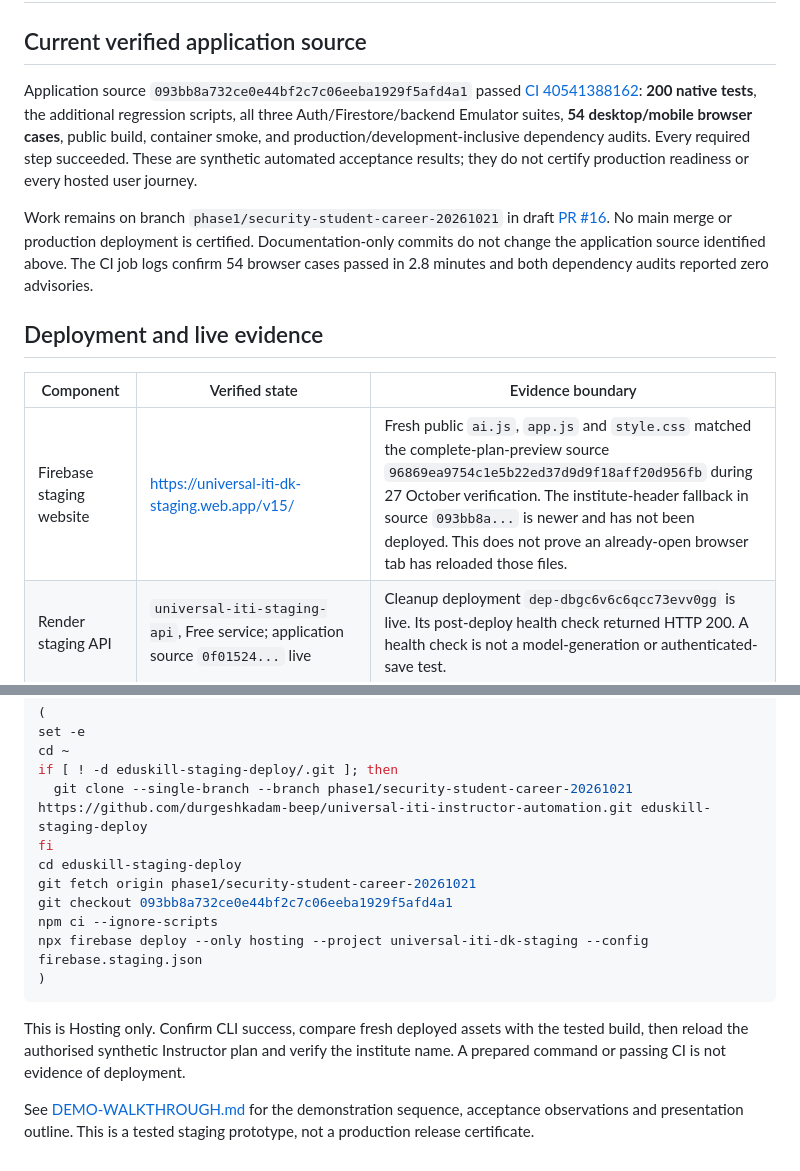
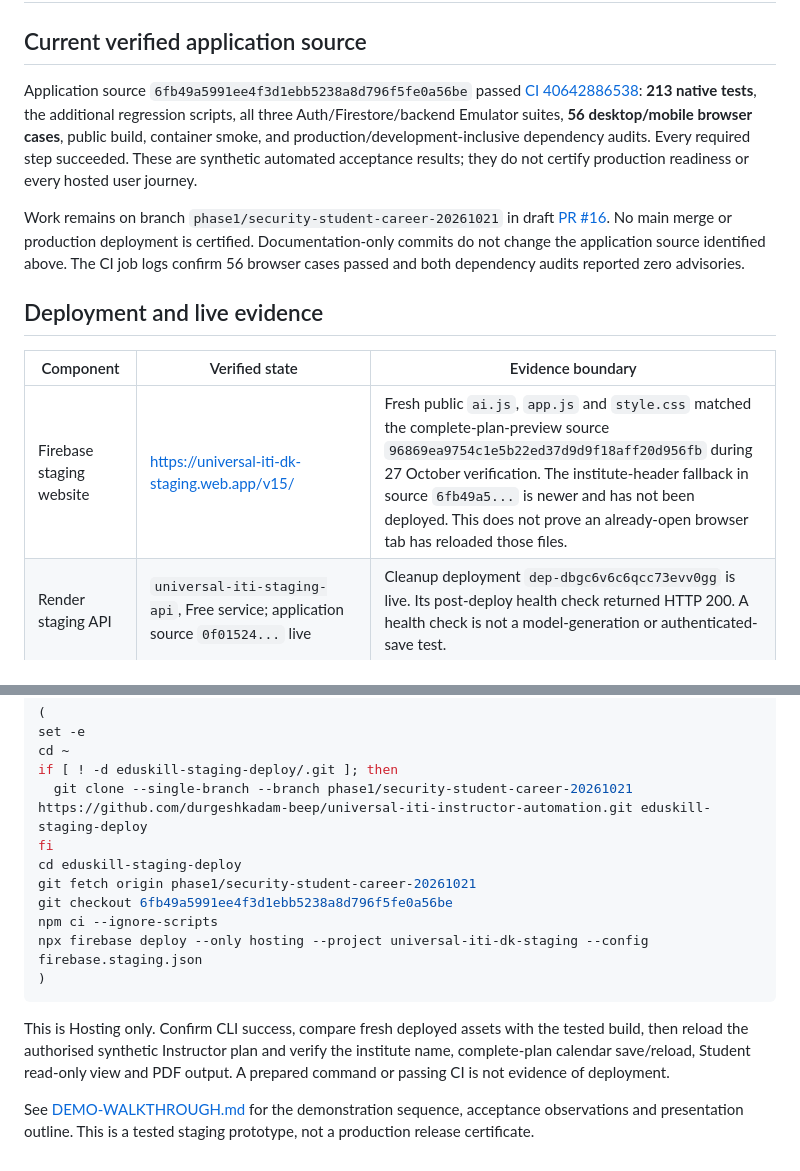
Before and after one commit to durgeshkadam-beep/universal-iti-instructor-automation, a Markdown page: docs/FINAL-ACCEPTANCE-STATUS.md, 2 parts joined by grey strips. Rendered like a GitHub page.

Commit message:
docs: record passing split-up CI and pin the pending staging release

````diff
--- a/docs/FINAL-ACCEPTANCE-STATUS.md
+++ b/docs/FINAL-ACCEPTANCE-STATUS.md
@@ -2,15 +2,15 @@
 
 ## Current verified application source
 
-Application source `093bb8a732ce0e44bf2c7c06eeba1929f5afd4a1` passed [CI 40541388162](https://github.com/durgeshkadam-beep/universal-iti-instructor-automation/actions/runs/40541388162): **200 native tests**, the additional regression scripts, all three Auth/Firestore/backend Emulator suites, **54 desktop/mobile browser cases**, public build, container smoke, and production/development-inclusive dependency audits. Every required step succeeded. These are synthetic automated acceptance results; they do not certify production readiness or every hosted user journey.
+Application source `6fb49a5991ee4f3d1ebb5238a8d796f5fe0a56be` passed [CI 40642886538](https://github.com/durgeshkadam-beep/universal-iti-instructor-automation/actions/runs/40642886538): **213 native tests**, the additional regression scripts, all three Auth/Firestore/backend Emulator suites, **56 desktop/mobile browser cases**, public build, container smoke, and production/development-inclusive dependency audits. Every required step succeeded. These are synthetic automated acceptance results; they do not certify production readiness or every hosted user journey.
 
-Work remains on branch `phase1/security-student-career-20261021` in draft [PR #16](https://github.com/durgeshkadam-beep/universal-iti-instructor-automation/pull/16). No main merge or production deployment is certified. Documentation-only commits do not change the application source identified above. The CI job logs confirm 54 browser cases passed in 2.8 minutes and both dependency audits reported zero advisories.
+Work remains on branch `phase1/security-student-career-20261021` in draft [PR #16](https://github.com/durgeshkadam-beep/universal-iti-instructor-automation/pull/16). No main merge or production deployment is certified. Documentation-only commits do not change the application source identified above. The CI job logs confirm 56 browser cases passed and both dependency audits reported zero advisories.
 
 ## Deployment and live evidence
 
 | Component | Verified state | Evidence boundary |
 |---|---|---|
-| Firebase staging website | https://universal-iti-dk-staging.web.app/v15/ | Fresh public `ai.js`, `app.js` and `style.css` matched the complete-plan-preview source `96869ea9754c1e5b22ed37d9d9f18aff20d956fb` during 27 October verification. The institute-header fallback in source `093bb8a...` is newer and has not been deployed. This does not prove an already-open browser tab has reloaded those files. |
+| Firebase staging website | https://universal-iti-dk-staging.web.app/v15/ | Fresh public `ai.js`, `app.js` and `style.css` matched the complete-plan-preview source `96869ea9754c1e5b22ed37d9d9f18aff20d956fb` during 27 October verification. The institute-header fallback in source `6fb49a5...` is newer and has not been deployed. This does not prove an already-open browser tab has reloaded those files. |
 | Render staging API | `universal-iti-staging-api`, Free service; application source `0f01524...` live | Cleanup deployment `dep-dbgc6v6c6qcc73evv0gg` is live. Its post-deploy health check returned HTTP 200. A health check is not a model-generation or authenticated-save test. |
 | Gemini teaching generation | Server-configured `gemini-3.5-flash-lite`; key remains on the backend | Fixed synthetic theory and practical probes both returned HTTP 200 and passed strict teaching JSON validation at 15:29 UTC / 20:59 IST on 27 October. The temporary startup probe was then disabled. No student records or user prompts were used. |
 | Authorised Instructor cloud-browser acceptance | In the isolated Electrician / 2026–27 / TEST workspace, Practical Plan 3 generated a complete multimeter document with 10 procedure rows, 4 objectives, 7 tools and 4 questions. Save as Draft succeeded; full-page reload and reopening retained AI DRAFT / Version 1 and the same procedure. Print / Save PDF opened the full print-ready document. | Observed in the preceding work session. The draft was not approved or marked conducted. A downloaded PDF, physical print, technical content approval and intended-device checks remain pending. The latest browser session is signed out of the application. |
@@ -63,12 +67,12 @@ if [ ! -d eduskill-staging-deploy/.git ]; then
 fi
 cd eduskill-staging-deploy
 git fetch origin phase1/security-student-career-20261021
-git checkout 093bb8a732ce0e44bf2c7c06eeba1929f5afd4a1
+git checkout 6fb49a5991ee4f3d1ebb5238a8d796f5fe0a56be
 npm ci --ignore-scripts
 npx firebase deploy --only hosting --project universal-iti-dk-staging --config firebase.staging.json
 )
 ```
 
-This is Hosting only. Confirm CLI success, compare fresh deployed assets with the tested build, then reload the authorised synthetic Instructor plan and verify the institute name. A prepared command or passing CI is not evidence of deployment.
+This is Hosting only. Confirm CLI success, compare fresh deployed assets with the tested build, then reload the authorised synthetic Instructor plan and verify the institute name, complete-plan calendar save/reload, Student read-only view and PDF output. A prepared command or passing CI is not evidence of deployment.
 
 See [DEMO-WALKTHROUGH.md](DEMO-WALKTHROUGH.md) for the demonstration sequence, acceptance observations and presentation outline. This is a tested staging prototype, not a production release certificate.
````
Also changed, not shown: other parts of docs/FINAL-ACCEPTANCE-STATUS.md (+6 -2 lines), docs/SPLITUP-PLANNING.md (+3 -3 lines).
